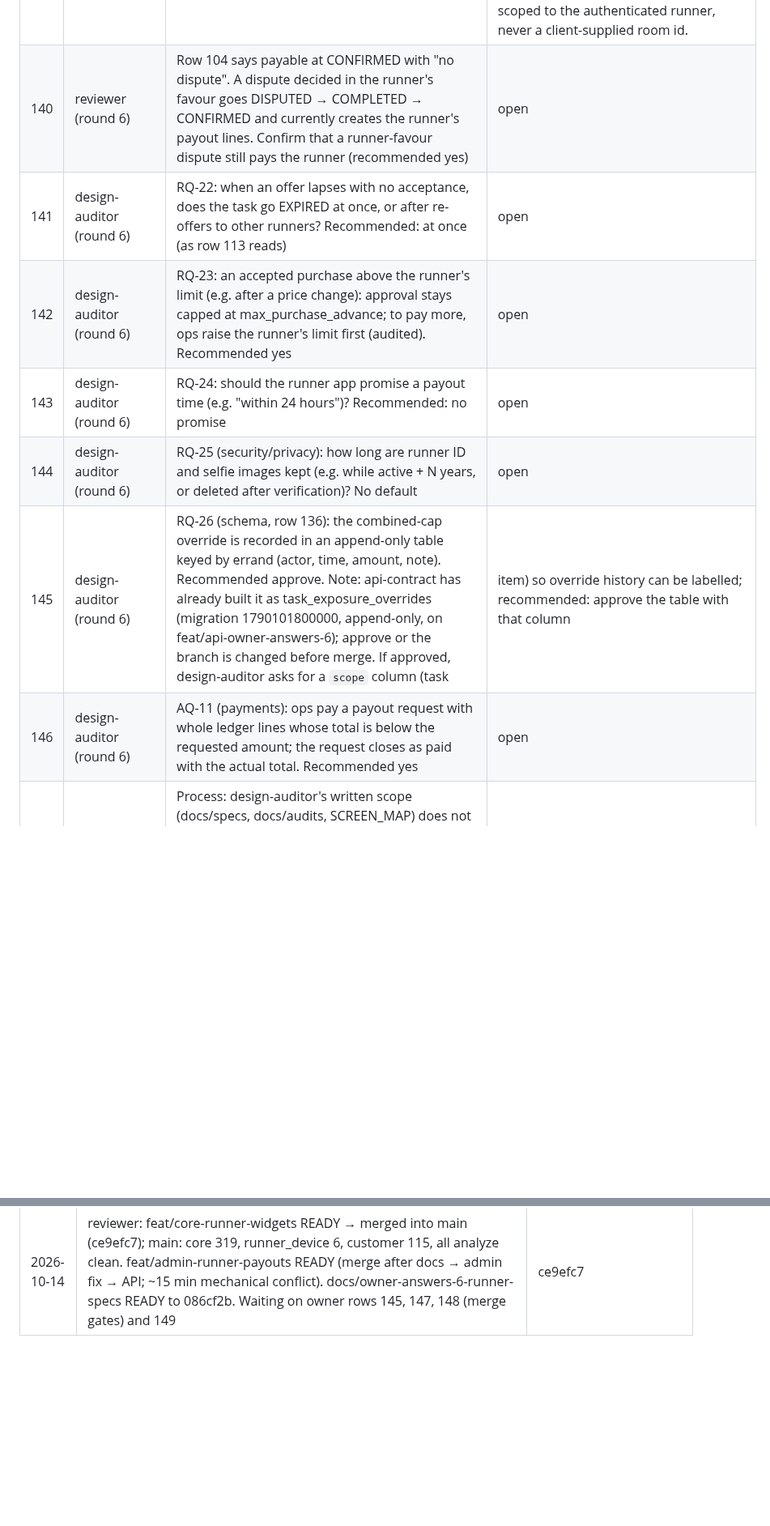
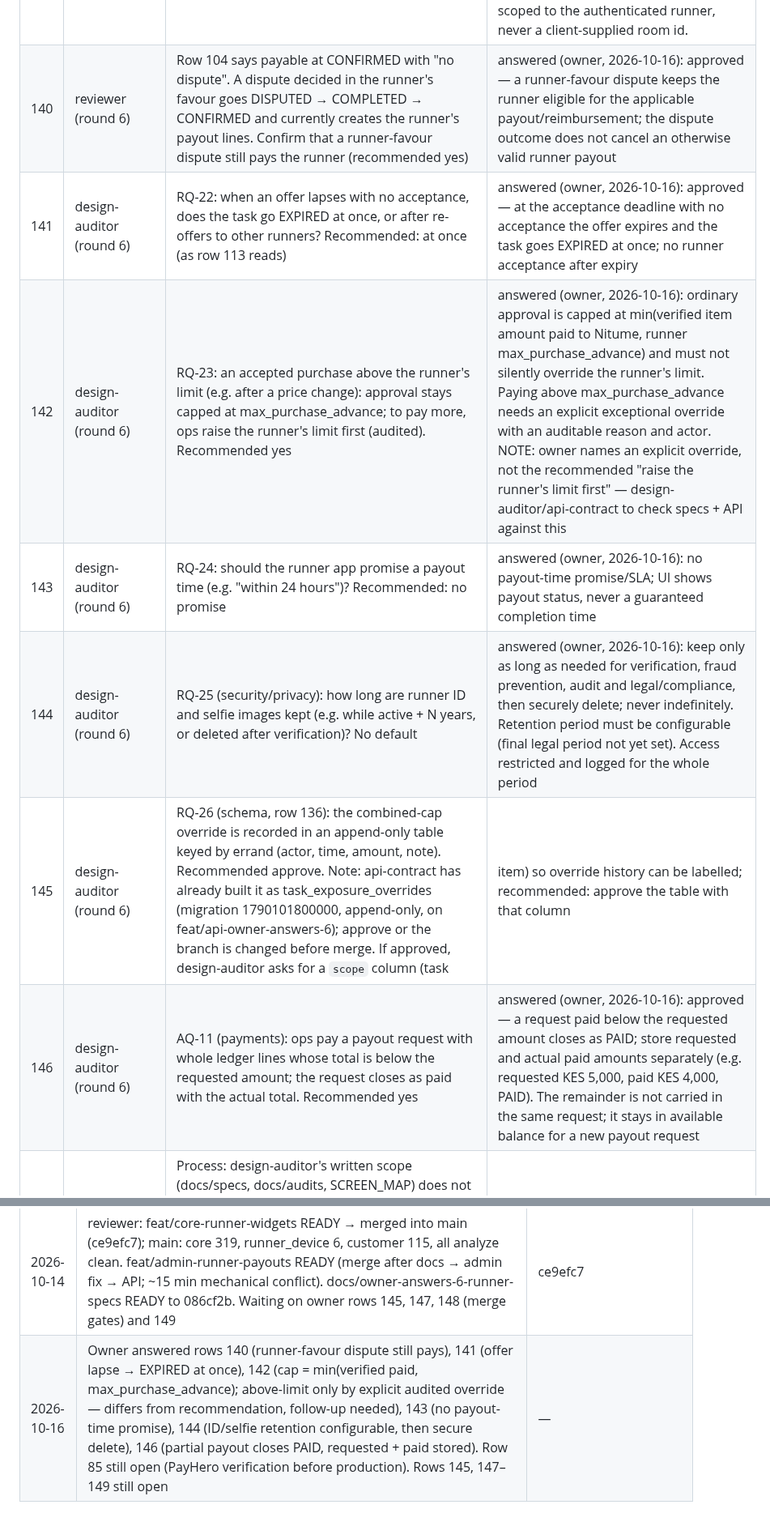
Before and after one commit to sanzio-br/nitume, a Markdown page: docs/agent-sync/BOARD.md, 2 parts joined by grey strips. Shown at 81% size. GitHub-like rendering; blank space fills up the shorter version.

Commit message:
docs(board): record owner answers 140-144, 146; row 85 stays open

```diff
--- a/docs/agent-sync/BOARD.md
+++ b/docs/agent-sync/BOARD.md
@@ -308,13 +308,13 @@ All 17 existing customer specs + shell updated with owner answers on docs/custom
 | 137 | api-contract (round 6) | Matching (with row 113): built so far, a runner can decline only for over_purchase_limit and only before RUNNER_EN_ROUTE; the task stays RUNNER_ASSIGNED and the admin reassigns. No accept step or general decline until row 113 is answered. FYI | answered (owner, 2026-10-13): Replace/extend the decline-only build with the row-113 offer model: RUNNER_ASSIGNED → offer → accept (RUNNER_EN_ROUTE) / decline (stay RUNNER_ASSIGNED, reassign) / expiry (EXPIRED). Over-limit declines not penalised. |
 | 138 | api-contract (round 6) | Admin: there is no endpoint to set a runner's max_purchase_advance (default KES 3000). What should the amount be, and should admins be able to change it per runner? | answered (owner, 2026-10-13): KES 3,000 default, configurable per runner by admins. Changes audited with actor, timestamp, previous and new value. Runners cannot change their own limit. |
 | 139 | api-contract (round 6) | Runner notifications for payout sent/reversed and reimbursement decisions (RA-6) and the runner socket room (RA-5) wait for copy. FYI | answered (owner, 2026-10-13): Proceed once copy is defined. Notifications at least: payout sent, payout reversed, reimbursement approved, reimbursement rejected, reimbursement paid/sent. The runner socket room is scoped to the authenticated runner, never a client-supplied room id. |
-| 140 | reviewer (round 6) | Row 104 says payable at CONFIRMED with "no dispute". A dispute decided in the runner's favour goes DISPUTED → COMPLETED → CONFIRMED and currently creates the runner's payout lines. Confirm that a runner-favour dispute still pays the runner (recommended yes) | open |
-| 141 | design-auditor (round 6) | RQ-22: when an offer lapses with no acceptance, does the task go EXPIRED at once, or after re-offers to other runners? Recommended: at once (as row 113 reads) | open |
-| 142 | design-auditor (round 6) | RQ-23: an accepted purchase above the runner's limit (e.g. after a price change): approval stays capped at max_purchase_advance; to pay more, ops raise the runner's limit first (audited). Recommended yes | open |
-| 143 | design-auditor (round 6) | RQ-24: should the runner app promise a payout time (e.g. "within 24 hours")? Recommended: no promise | open |
-| 144 | design-auditor (round 6) | RQ-25 (security/privacy): how long are runner ID and selfie images kept (e.g. while active + N years, or deleted after verification)? No default | open |
+| 140 | reviewer (round 6) | Row 104 says payable at CONFIRMED with "no dispute". A dispute decided in the runner's favour goes DISPUTED → COMPLETED → CONFIRMED and currently creates the runner's payout lines. Confirm that a runner-favour dispute still pays the runner (recommended yes) | answered (owner, 2026-10-16): approved — a runner-favour dispute keeps the runner eligible for the applicable payout/reimbursement; the dispute outcome does not cancel an otherwise valid runner payout |
+| 141 | design-auditor (round 6) | RQ-22: when an offer lapses with no acceptance, does the task go EXPIRED at once, or after re-offers to other runners? Recommended: at once (as row 113 reads) | answered (owner, 2026-10-16): approved — at the acceptance deadline with no acceptance the offer expires and the task goes EXPIRED at once; no runner acceptance after expiry |
+| 142 | design-auditor (round 6) | RQ-23: an accepted purchase above the runner's limit (e.g. after a price change): approval stays capped at max_purchase_advance; to pay more, ops raise the runner's limit first (audited). Recommended yes | answered (owner, 2026-10-16): ordinary approval is capped at min(verified item amount paid to Nitume, runner max_purchase_advance) and must not silently override the runner's limit. Paying above max_purchase_advance needs an explicit exceptional override with an auditable reason and actor. NOTE: owner names an explicit override, not the recommended "raise the runner's limit first" — design-auditor/api-contract to check specs + API against this |
+| 143 | design-auditor (round 6) | RQ-24: should the runner app promise a payout time (e.g. "within 24 hours")? Recommended: no promise | answered (owner, 2026-10-16): no payout-time promise/SLA; UI shows payout status, never a guaranteed completion time |
+| 144 | design-auditor (round 6) | RQ-25 (security/privacy): how long are runner ID and selfie images kept (e.g. while active + N years, or deleted after verification)? No default | answered (owner, 2026-10-16): keep only as long as needed for verification, fraud prevention, audit and legal/compliance, then securely delete; never indefinitely. Retention period must be configurable (final legal period not yet set). Access restricted and logged for the whole period |
 | 145 | design-auditor (round 6) | RQ-26 (schema, row 136): the combined-cap override is recorded in an append-only table keyed by errand (actor, time, amount, note). Recommended approve. Note: api-contract has already built it as task_exposure_overrides (migration 1790101800000, append-only, on feat/api-owner-answers-6); approve or the branch is changed before merge. If approved, design-auditor asks for a `scope` column (task | item) so override history can be labelled; recommended: approve the table with that column | open |
-| 146 | design-auditor (round 6) | AQ-11 (payments): ops pay a payout request with whole ledger lines whose total is below the requested amount; the request closes as paid with the actual total. Recommended yes | open |
+| 146 | design-auditor (round 6) | AQ-11 (payments): ops pay a payout request with whole ledger lines whose total is below the requested amount; the request closes as paid with the actual total. Recommended yes | answered (owner, 2026-10-16): approved — a request paid below the requested amount closes as PAID; store requested and actual paid amounts separately (e.g. requested KES 5,000, paid KES 4,000, PAID). The remainder is not carried in the same request; it stays in available balance for a new payout request |
 | 147 | design-auditor (round 6) | Process: design-auditor's written scope (docs/specs, docs/audits, SCREEN_MAP) does not list docs/design/Nitume_System_Design.md, but it has applied owner-answer edits there in rounds 4–6 on the orchestrator's assignment (row 66 precedent). Confirm design-auditor may edit the System Design for owner answers. Recommended yes | open |
 | 148 | reviewer (round 6) | Payments, row 136 scope: you said the combined refund + runner reimbursement cap applies on CANCELLED/FAILED tasks. The API applies it on every task (it can only bind when payouts would exceed what the customer paid; an override is always available). Keep it on every task (recommended: stricter, no extra cost) or limit it to CANCELLED/FAILED? | open |
 | 149 | core-ui (round 6) | Third-party package: approve path_provider (flutter.dev) in packages/nitume_runner_device, so photos taken offline are kept in the app's own storage instead of image_picker's cache, which the phone may clear before upload (reviewer B2). Recommended approve | open |
@@ -418,3 +418,4 @@ All 17 existing customer specs + shell updated with owner answers on docs/custom
 | 2026-10-14 | design-auditor: admin p-runner-payouts, drawer-runner-payout, drawer-refund row-136 amendment PASS (minor m-13); builder copy accepted; per-runner summary specced in the runner drawer; Android location notification copy final. feat/admin-runner-payouts and docs commits 915f920/086cf2b to reviewer | 086cf2b |
 | 2026-10-14 | core-ui fixed reviewer B1 (retry 5xx/408/429/401), B2 (copy evidence to app storage via EvidenceFileStore; needs path_provider, row 149), B3 (no idle pings in background; active window from accept) and minors 5–9. Re-review requested | 1ea7bb2, 415fa8a, 0adbf57 |
 | 2026-10-14 | reviewer: feat/core-runner-widgets READY → merged into main (ce9efc7); main: core 319, runner_device 6, customer 115, all analyze clean. feat/admin-runner-payouts READY (merge after docs → admin fix → API; ~15 min mechanical conflict). docs/owner-answers-6-runner-specs READY to 086cf2b. Waiting on owner rows 145, 147, 148 (merge gates) and 149 | ce9efc7 |
+| 2026-10-16 | Owner answered rows 140 (runner-favour dispute still pays), 141 (offer lapse → EXPIRED at once), 142 (cap = min(verified paid, max_purchase_advance); above-limit only by explicit audited override — differs from recommendation, follow-up needed), 143 (no payout-time promise), 144 (ID/selfie retention configurable, then secure delete), 146 (partial payout closes PAID, requested + paid stored). Row 85 still open (PayHero verification before production). Rows 145, 147–149 still open | — |
```
Also changed, not shown: other parts of docs/agent-sync/BOARD.md (+1 -1 lines).
